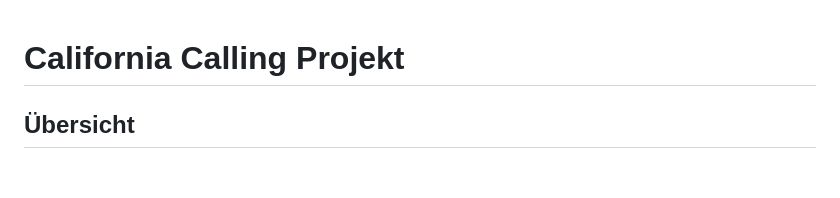
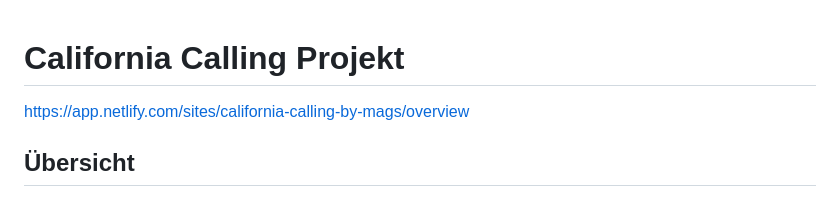
Before and after one commit to MagdaCale/California-Calling, a Markdown page: README.md, the part around the change. Drawn GitHub-style; blank space fills up the shorter version.

Commit message:
Netlify Link Added README.md

```diff
--- a/README.md
+++ b/README.md
@@ -1,4 +1,5 @@
 # California Calling Projekt
+https://app.netlify.com/sites/california-calling-by-mags/overview
 
 ## Übersicht
 Das "California Calling" Projekt ist ein responsives und modernes Webdesign, das den von den Waldbränden in Kalifornien 2018 betroffenen Gemeinden gewidmet ist. Es kombiniert visuell ansprechendes Design mit semantischem HTML und SCSS, um Skalierbarkeit, Barrierefreiheit und Wartbarkeit sicherzustellen.
```
